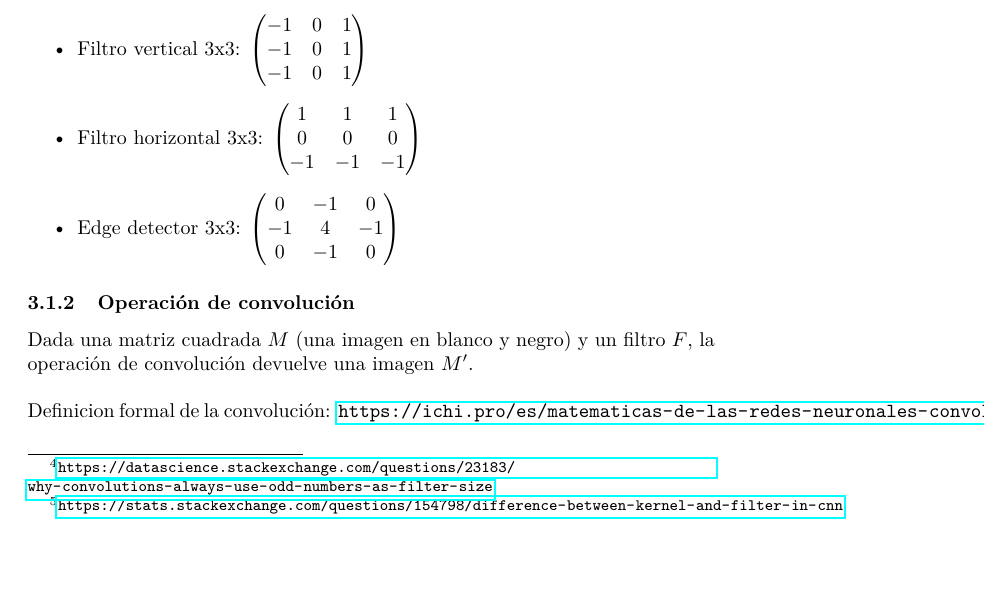
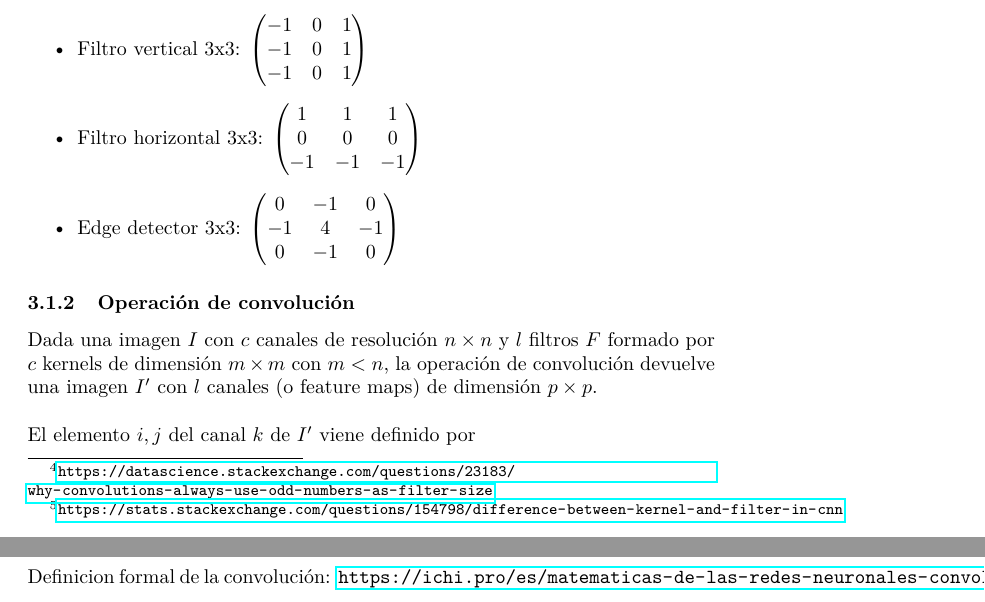
Before and after one commit to aurelm95/NumberRecognition, a LaTeX document (teoria/V2.tex): part of page 4 of 7 before the commit and two parts of pages 4 and 5 of 8 after it, the two joined at a grey line, cut so that both start at the same text, the shorter picture padded with empty space. Compiled offline with pdfLaTeX.

Commit message:
pequeño avance definicion de operacion de convolucion

```diff
--- a/teoria/V2.tex
+++ b/teoria/V2.tex
@@ -189,7 +189,11 @@ Hay distintos filtros destacables, por ejemplo:
 
 
 \subsubsection{Operación de convolución}
-Dada una matriz cuadrada $M$ (una imagen en blanco y negro) y un filtro $F$, la operación de convolución devuelve una imagen $M'$.\\
+Dada una imagen $I$ con $c$ canales de resolución $n\times n$ y $l$ filtros $F$ formado por $c$ kernels de dimensión $m\times m$ con $m<n$, la operación de convolución devuelve una imagen $I'$ con $l$ canales (o feature maps) de dimensión $p\times p$.\\
+
+El elemento $i,j$ del canal $k$ de $I'$ viene definido por
+
+$$I'[i,j,k]=\sum \sum  $$
 
 Definicion formal de la convolución: \url{https://ichi.pro/es/matematicas-de-las-redes-neuronales-convolucionales-30697178023872}\\
 
```
Also changed, not shown: 4 other files.
